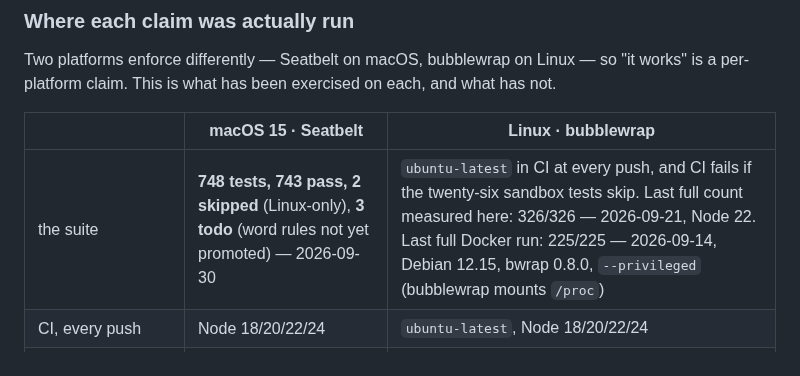
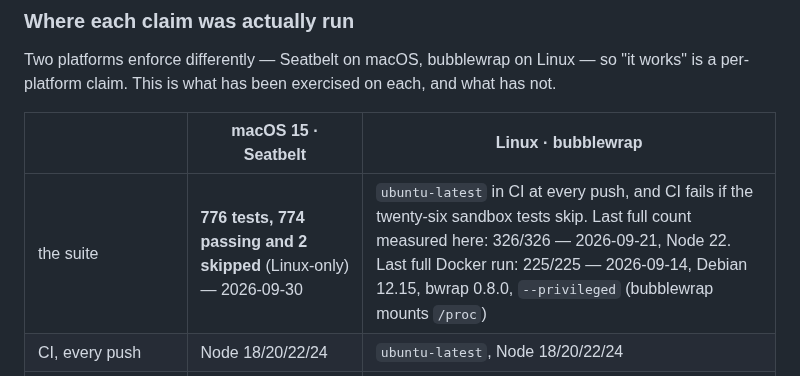
Before and after one commit to carlostapiacl/seisin, a Markdown page: docs/what-it-has-been-put-through.md, the part around one of its changes. Rendered like a GitHub page.

```diff
--- a/docs/what-it-has-been-put-through.md
+++ b/docs/what-it-has-been-put-through.md
@@ -94,7 +94,7 @@ what has not.
 
 | | macOS 15 · Seatbelt | Linux · bubblewrap |
 |---|---|---|
-| the suite | **748 tests, 743 pass, 2 skipped** (Linux-only), **3 todo** (word rules not yet promoted) — 2026-09-30 | `ubuntu-latest` in CI at every push, and CI fails if the twenty-six sandbox tests skip. Last full count measured here: 326/326 — 2026-09-21, Node 22. Last full Docker run: 225/225 — 2026-09-14, Debian 12.15, bwrap 0.8.0, `--privileged` (bubblewrap mounts `/proc`) |
+| the suite | **776 tests, 774 passing and 2 skipped** (Linux-only) — 2026-09-30 | `ubuntu-latest` in CI at every push, and CI fails if the twenty-six sandbox tests skip. Last full count measured here: 326/326 — 2026-09-21, Node 22. Last full Docker run: 225/225 — 2026-09-14, Debian 12.15, bwrap 0.8.0, `--privileged` (bubblewrap mounts `/proc`) |
 | CI, every push | Node 18/20/22/24 | `ubuntu-latest`, Node 18/20/22/24 |
 | `[runtime] isolate = "home"` (`= true`) | ✅ — and it did not start here at all until the 104-byte socket fix | ✅ — `tmpdir()` is `/tmp`, so the path never came close |
 | `[runtime] isolate = "credentials"` | ✅ — no role home, so the socket limit cannot reach it | ✅ |
```
Also changed, not shown: other parts of docs/what-it-has-been-put-through.md (+1 -1 lines), CHANGELOG.md (+3 -0 lines).
